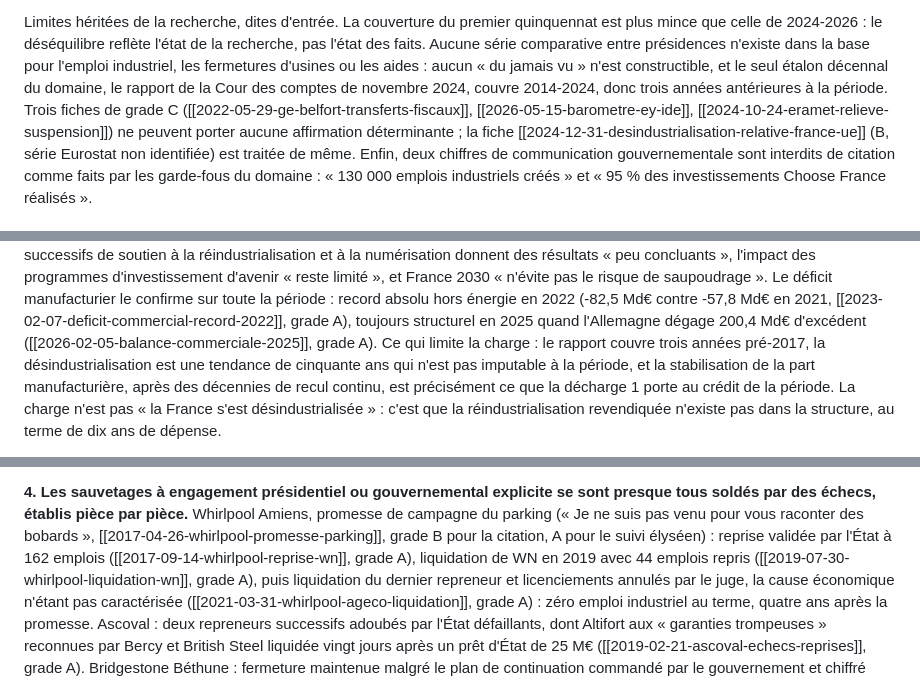
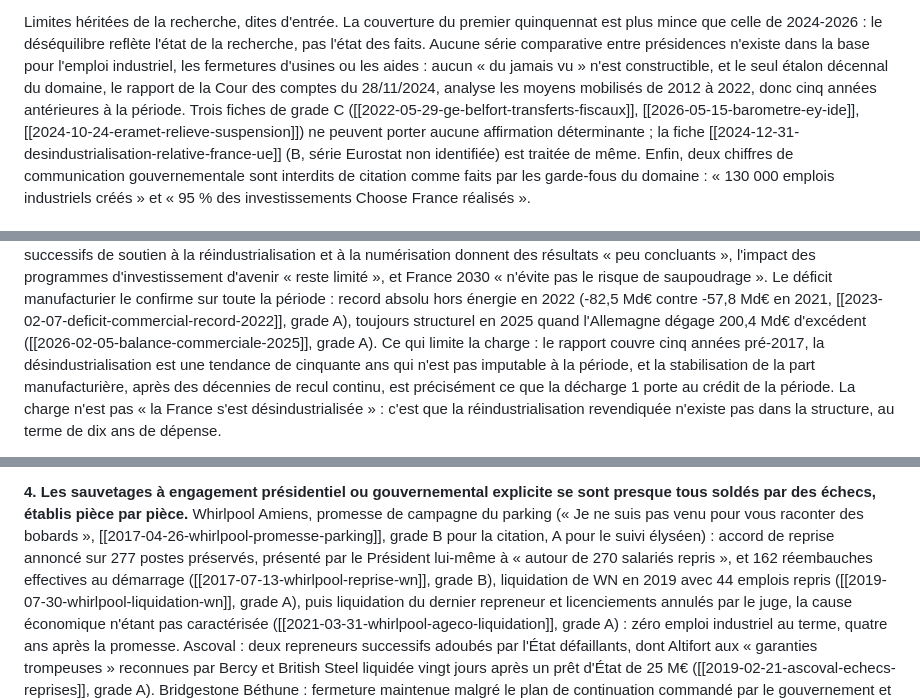
Before and after one commit to eRom/macronisme-le-bilan, a Markdown page: jugement/industrie.md, 3 parts joined by grey strips. Rendered like a GitHub page.

Commit message:
jugement industrie (defavorable)
Deux reprises sur les fiches corrigées.

Whirlpool : la charge 4 disait « reprise validée par l'État à 162 emplois »,
grade A. La validation par l'État venait du rapport parlementaire qui n'existe
pas. Reformulée sur ce qui s'ouvre, et plus parlante ainsi : 277 postes annoncés
dans l'accord, « autour de 270 salariés repris » dans la bouche du Président sur
le site, 162 réembauches au démarrage. Grade ramené à B.

Périmètre : le rapport de la Cour des comptes analyse les moyens de 2012 à 2022,
soit cinq années antérieures à la période et non trois. La limite que la pièce
s'impose elle-même était sous-estimée. Verdict inchangé.

```diff
--- a/jugement/industrie.md
+++ b/jugement/industrie.md
@@ -26,8 +26,9 @@ quinquennat est plus mince que celle de 2024-2026 : le déséquilibre reflète
 l'état de la recherche, pas l'état des faits. Aucune série comparative entre
 présidences n'existe dans la base pour l'emploi industriel, les fermetures
 d'usines ou les aides : aucun « du jamais vu » n'est constructible, et le seul
-étalon décennal du domaine, le rapport de la Cour des comptes de novembre 2024,
-couvre 2014-2024, donc trois années antérieures à la période. Trois fiches de
+étalon décennal du domaine, le rapport de la Cour des comptes du 28/11/2024,
+analyse les moyens mobilisés de 2012 à 2022, donc cinq années antérieures à la
+période. Trois fiches de
 grade C ([[2022-05-29-ge-belfort-transferts-fiscaux]],
 [[2026-05-15-barometre-ey-ide]], [[2024-10-24-eramet-relieve-suspension]]) ne
 peuvent porter aucune affirmation déterminante ; la fiche
@@ -55,7 +56,7 @@ confirme sur toute la période : record absolu hors énergie en 2022 (-82,5 Md
 contre -57,8 Md€ en 2021, [[2023-02-07-deficit-commercial-record-2022]], grade
 A), toujours structurel en 2025 quand l'Allemagne dégage 200,4 Md€ d'excédent
 ([[2026-02-05-balance-commerciale-2025]], grade A). Ce qui limite la charge : le
-rapport couvre trois années pré-2017, la désindustrialisation est une tendance
+rapport couvre cinq années pré-2017, la désindustrialisation est une tendance
 de cinquante ans qui n'est pas imputable à la période, et la stabilisation de la
 part manufacturière, après des décennies de recul continu, est précisément ce
 que la décharge 1 porte au crédit de la période. La charge n'est pas « la France
@@ -113,8 +114,10 @@ industriel reste fin 2025 au-dessus de son niveau de 2019.
 sont presque tous soldés par des échecs, établis pièce par pièce.** Whirlpool
 Amiens, promesse de campagne du parking (« Je ne suis pas venu pour vous
 raconter des bobards », [[2017-04-26-whirlpool-promesse-parking]], grade B pour
-la citation, A pour le suivi élyséen) : reprise validée par l'État à 162 emplois
-([[2017-09-14-whirlpool-reprise-wn]], grade A), liquidation de WN en 2019 avec
+la citation, A pour le suivi élyséen) : accord de reprise annoncé sur 277 postes
+préservés, présenté par le Président lui-même à « autour de 270 salariés
+repris », et 162 réembauches effectives au démarrage
+([[2017-07-13-whirlpool-reprise-wn]], grade B), liquidation de WN en 2019 avec
 44 emplois repris ([[2019-07-30-whirlpool-liquidation-wn]], grade A), puis
 liquidation du dernier repreneur et licenciements annulés par le juge, la cause
 économique n'étant pas caractérisée
```
